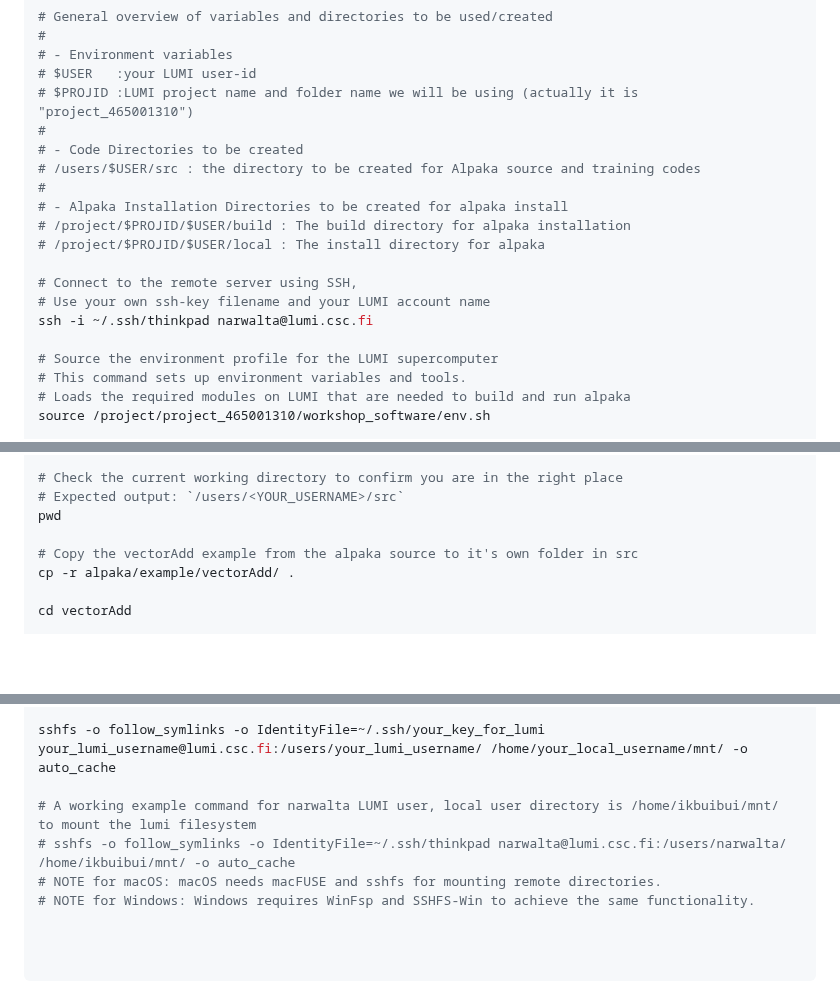
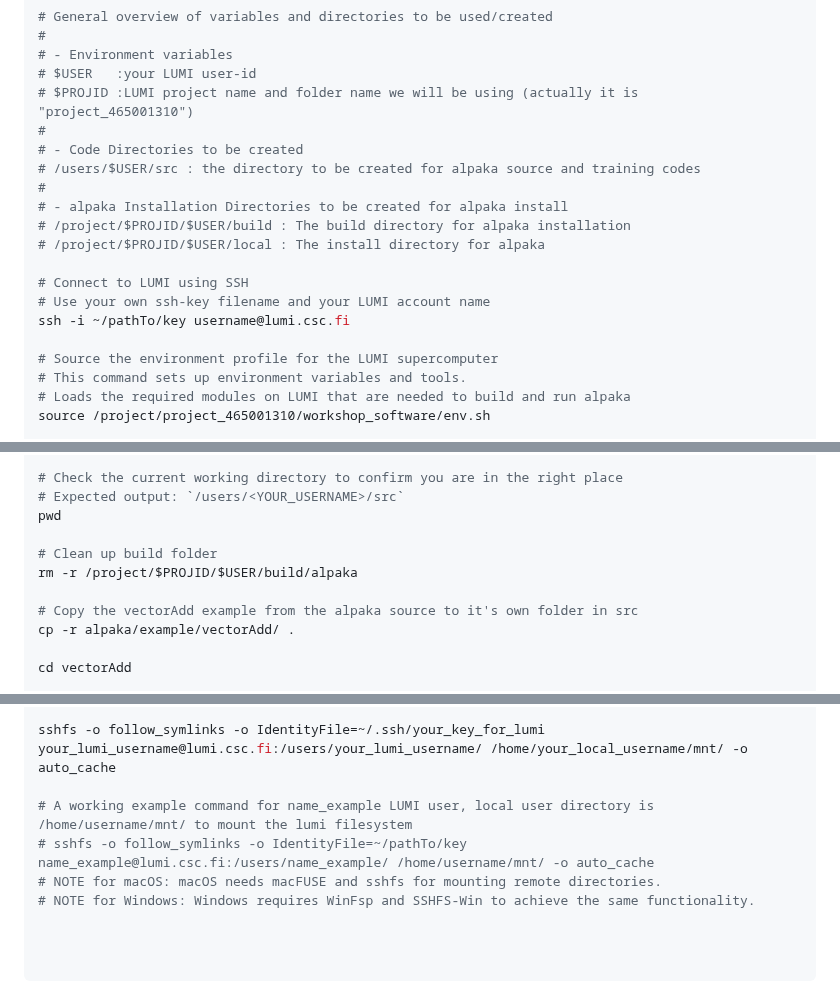
Before and after one commit to alpaka-group/alpaka-workshop-slides, a Markdown page: Day_1/alpaka_install_run_example.md, 3 parts joined by grey strips. Drawn GitHub-style; blank space fills up the shorter version.

Commit message:
clean up alpaka build folder, anonymize some commands

```diff
--- a/Day_1/alpaka_install_run_example.md
+++ b/Day_1/alpaka_install_run_example.md
@@ -7,15 +7,15 @@
 # $PROJID :LUMI project name and folder name we will be using (actually it is "project_465001310")
 #
 # - Code Directories to be created
-# /users/$USER/src : the directory to be created for Alpaka source and training codes
+# /users/$USER/src : the directory to be created for alpaka source and training codes
 #
-# - Alpaka Installation Directories to be created for alpaka install
+# - alpaka Installation Directories to be created for alpaka install
 # /project/$PROJID/$USER/build : The build directory for alpaka installation
 # /project/$PROJID/$USER/local : The install directory for alpaka
 
-# Connect to the remote server using SSH,
+# Connect to LUMI using SSH
 # Use your own ssh-key filename and your LUMI account name
-ssh -i ~/.ssh/thinkpad narwalta@lumi.csc.fi
+ssh -i ~/pathTo/key username@lumi.csc.fi
 
 # Source the environment profile for the LUMI supercomputer
 # This command sets up environment variables and tools.
@@ -81,6 +81,9 @@ cd ~/src
 # Expected output: `/users/<YOUR_USERNAME>/src`
 pwd
 
+# Clean up build folder
+rm -r /project/$PROJID/$USER/build/alpaka
+
 # Copy the vectorAdd example from the alpaka source to it's own folder in src
 cp -r alpaka/example/vectorAdd/ .
 
@@ -139,7 +142,7 @@ sftp> mkdir remote_directory
 
 sshfs -o follow_symlinks -o IdentityFile=~/.ssh/your_key_for_lumi your_lumi_username@lumi.csc.fi:/users/your_lumi_username/ /home/your_local_username/mnt/ -o auto_cache
 
-# A working example command for narwalta LUMI user, local user directory is /home/ikbuibui/mnt/ to mount the lumi filesystem
-# sshfs -o follow_symlinks -o IdentityFile=~/.ssh/thinkpad narwalta@lumi.csc.fi:/users/narwalta/ /home/ikbuibui/mnt/ -o auto_cache
+# A working example command for name_example LUMI user, local user directory is /home/username/mnt/ to mount the lumi filesystem
+# sshfs -o follow_symlinks -o IdentityFile=~/pathTo/key name_example@lumi.csc.fi:/users/name_example/ /home/username/mnt/ -o auto_cache
 # NOTE for macOS: macOS needs macFUSE and sshfs for mounting remote directories.
 # NOTE for Windows: Windows requires WinFsp and SSHFS-Win to achieve the same functionality.
```
